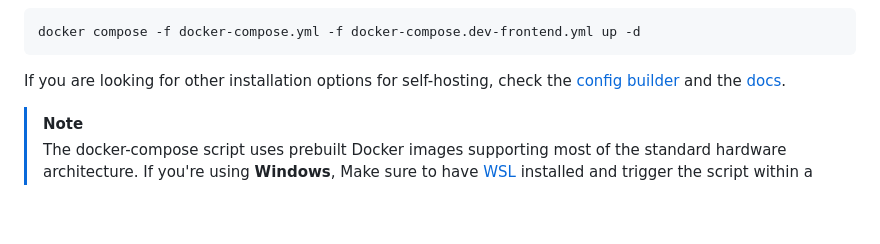
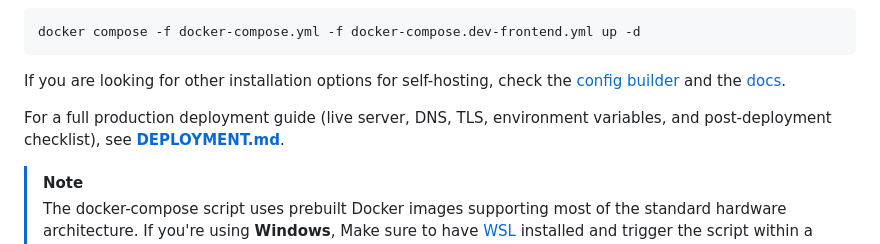
Before and after one commit to sanaddiab6-del/GRC_SC, a Markdown page: README.md, the part around the change. GitHub-like rendering; blank space fills up the shorter version.

Commit message:
docs: add production deployment guide and link from README

````diff
--- a/README.md
+++ b/README.md
@@ -95,6 +95,8 @@ docker compose -f docker-compose.yml -f docker-compose.dev-frontend.yml up -d
 ```
 
 If you are looking for other installation options for self-hosting, check the [config builder](./config/) and the [docs](https://intuitem.gitbook.io/ciso-assistant).
+
+For a full production deployment guide (live server, DNS, TLS, environment variables, and post-deployment checklist), see **[DEPLOYMENT.md](./DEPLOYMENT.md)**.
 
 > [!NOTE]
 > The docker-compose script uses prebuilt Docker images supporting most of the standard hardware architecture.
````
